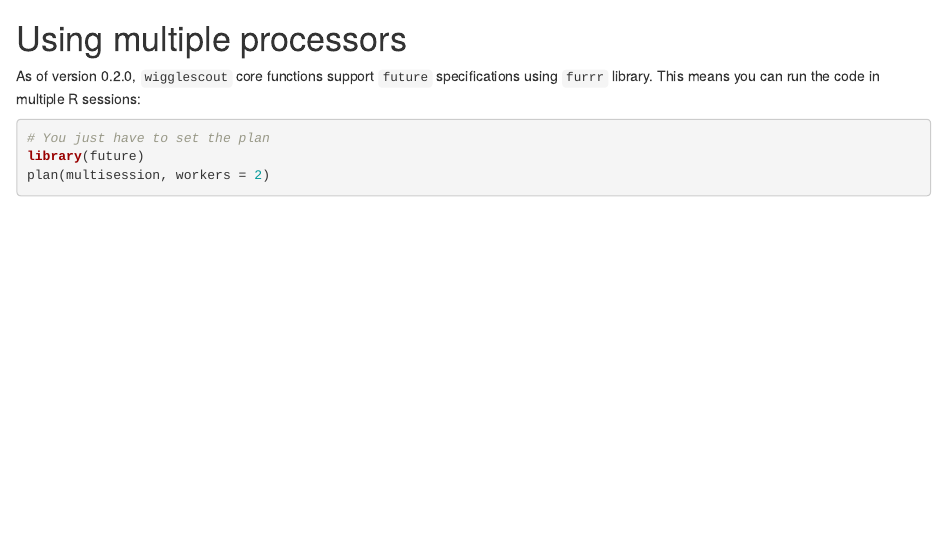
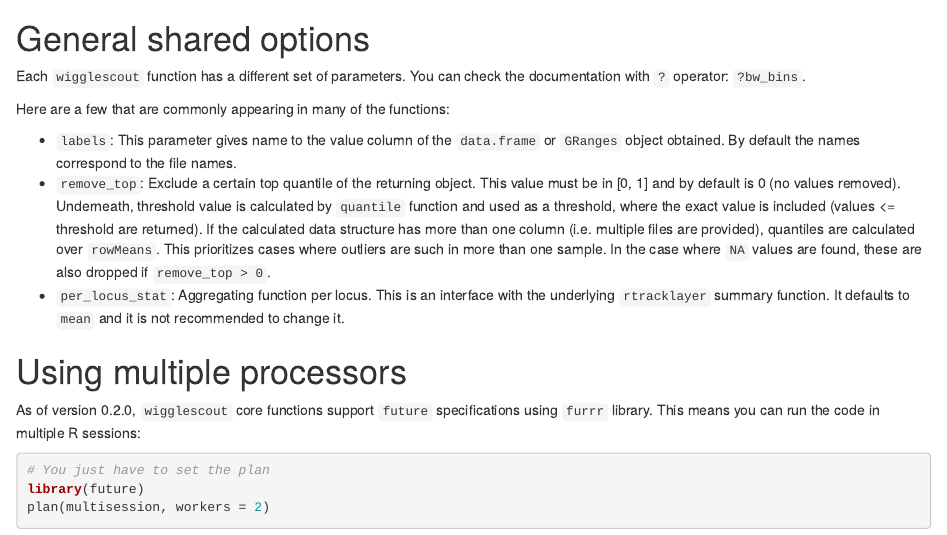
Before and after one commit to cnluzon/wigglescout, an R Markdown document (vignettes/bwtools.Rmd): the page in a window 1100 px wide, from 4060 px down. Rendered offline with R 4.5, knitr and Pandoc, with nearby package versions; drawn as R Markdown's standard HTML page in place of the format the file asks for; some code elsewhere in the file could not run offline.

Commit message:
Document new parameters in vignette

````diff
--- a/vignettes/bwtools.Rmd
+++ b/vignettes/bwtools.Rmd
@@ -230,6 +230,27 @@ mat <- bw_heatmap(h33_chip, bedfile = genes, bin_size = 1000,
 head(mat[[1]])
 ```
 
+# General shared options
+
+Each `wigglescout` function has a different set of parameters. You can check
+the documentation with `?` operator: `?bw_bins`.
+
+Here are a few that are commonly appearing in many of the functions:
+
+- `labels`: This parameter gives name to the value column of the `data.frame` or
+`GRanges` object obtained. By default the names correspond to the file names.
+- `remove_top`: Exclude a certain top quantile of the returning object. This
+value must be in [0, 1] and by default is 0 (no values removed). Underneath,
+threshold value is calculated by `quantile` function and used as a threshold,
+where the exact value is included (values <= threshold are returned).
+If the calculated data structure has more than one column (i.e. multiple files
+are provided), quantiles are calculated over `rowMeans`. This prioritizes cases
+where outliers are such in more than one sample. In the case where `NA` values
+are found, these are also dropped if `remove_top > 0`.
+- `per_locus_stat`: Aggregating function per locus. This is an interface with
+the underlying `rtracklayer` summary function. It defaults to `mean` and it is
+not recommended to change it.
+
 # Using multiple processors
 
 As of version 0.2.0, `wigglescout` core functions support `future` specifications
````
